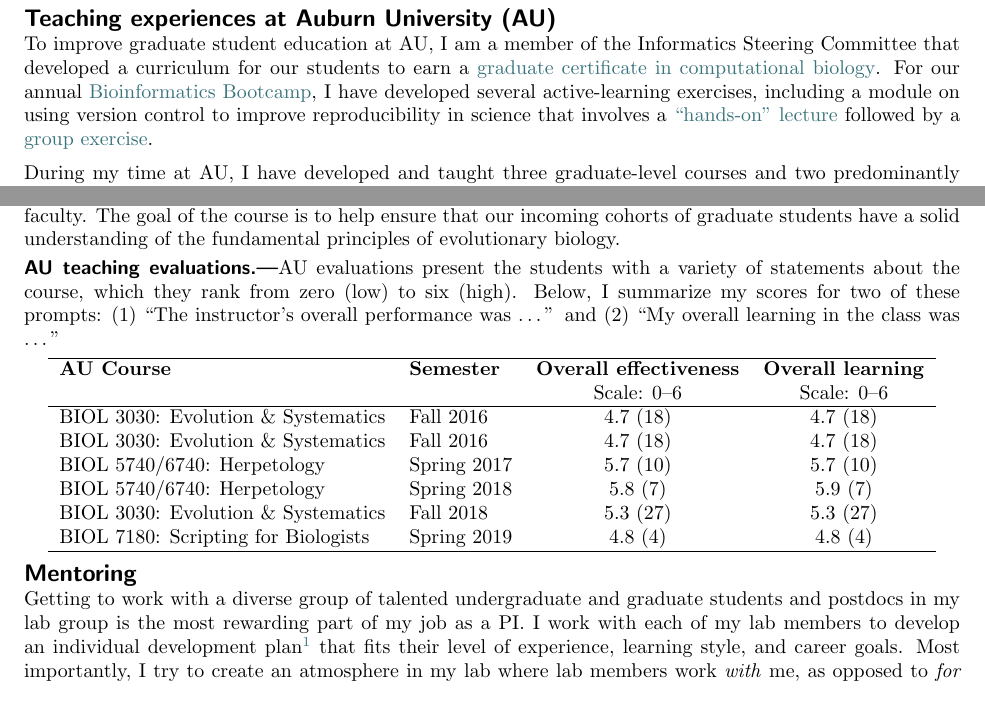
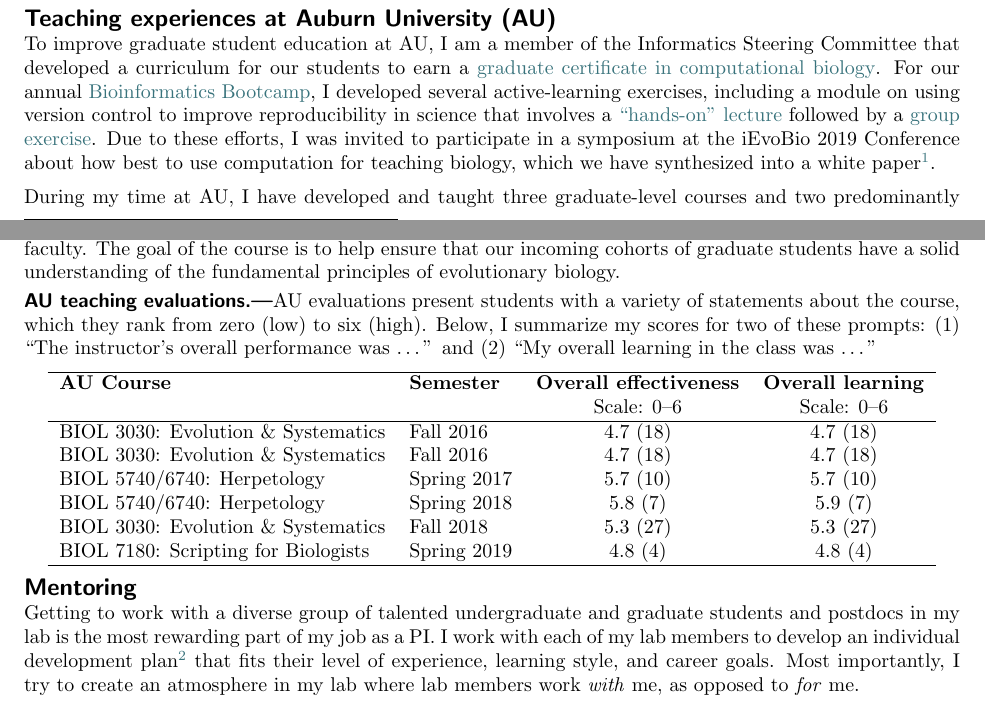
Before and after one commit to joaks1/teaching-statement-jro, a LaTeX document (teaching-statement-jro.tex, which reads teaching-statement-jro-main.tex): two parts of pages 1 and 2 of 2, joined at a grey line, cut so that both start at the same text. Compiled offline with pdfLaTeX.

Commit message:
Incorporating iEvoBio white paper.

```diff
--- a/teaching-statement-jro-main.tex
+++ b/teaching-statement-jro-main.tex
@@ -130,12 +130,16 @@
 \href{http://bulletin.auburn.edu/thegraduateschool/graduatedegreesoffered/biologicalsciencesmsphd_major/computationalbiology_gradcert/}{graduate certificate in computational biology}.
 For our annual
 \href{http://www.auburn.edu/cosam/bioinformatics/}{Bioinformatics Bootcamp},
-I have developed several active-learning exercises,
+I developed several active-learning exercises,
 including a module on using version control to improve reproducibility in
 science that involves a
 \href{http://phyletica.org/slides/git-intro/}{``hands-on'' lecture}
 followed by a
 \href{https://github.com/joaks1/au-bootcamp-git-intro}{group exercise}.
+Due to these efforts, I was invited to participate in a symposium at the
+iEvoBio 2019 Conference about how best to use computation for teaching biology,
+which we have synthesized into a
+white paper\footnote{\label{ievobiopaper}\shortfullcite{Wright2019}}.
 
 During my time at AU,
 I have developed and taught three graduate-level courses
@@ -187,7 +191,7 @@
 evolutionary biology.
 
 \subsubsection*{AU teaching evaluations}
-AU evaluations present the students with a variety of statements about the
+AU evaluations present students with a variety of statements about the
 course,
 which they rank from zero (low) to six (high).
 Below, I summarize my scores for two of these prompts:
@@ -233,7 +237,7 @@
 
 \section*{Mentoring}
 Getting to work with a diverse group of talented undergraduate and graduate
-students and postdocs in my lab group is the most rewarding part of my job as a
+students and postdocs in my lab is the most rewarding part of my job as a
 PI.
 I work with each of my lab members to develop an individual development
 plan\footnote{\label{idp}\shortfullcite{myIDPonline}} that fits
--- a/teaching-statement-jro.tex
+++ b/teaching-statement-jro.tex
@@ -59,7 +59,7 @@
 % \usepackage[style=nature]{biblatex}
 \usepackage[bibstyle=bib/joaks-statement,
     maxcitenames=3,
-    mincitenames=2,
+    mincitenames=3,
     backend=biber,
     bibencoding=utf8,
     date=year]{biblatex}
```
